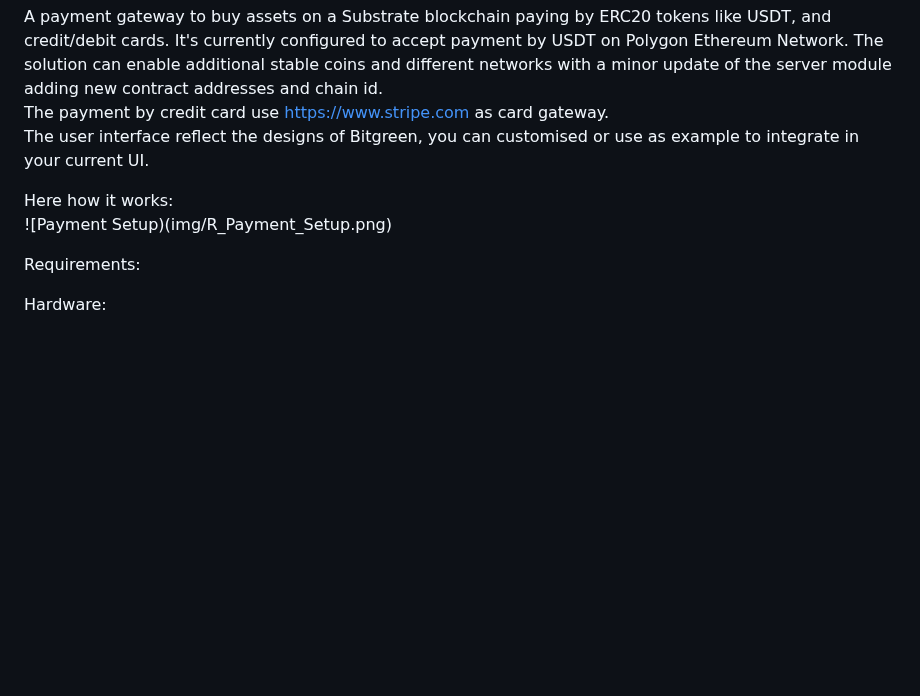
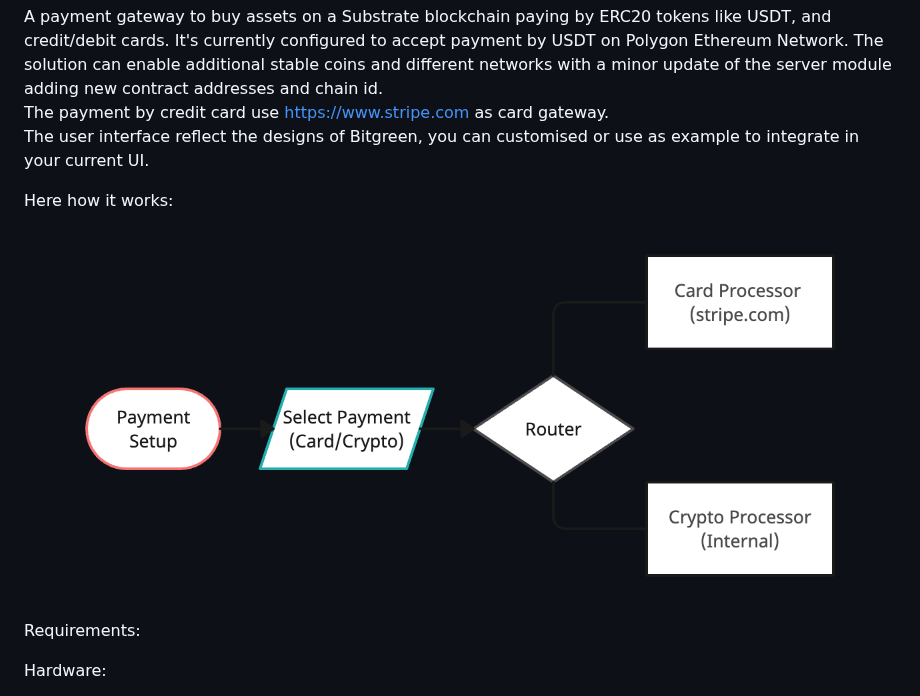
Before and after one commit to bitgreen/payment-gateway, a Markdown page: README.md, the part around the change. Drawn GitHub-style; blank space fills up the shorter version.

```diff
--- a/README.md
+++ b/README.md
@@ -6,7 +6,9 @@ The payment by credit card use [https://www.stripe.com](https://www.stripe.com)
 The user interface reflect the designs of Bitgreen, you can customised or use as example to integrate in your current UI.
 
 Here how it works:
-![Payment Setup)(img/R_Payment_Setup.png)
+<p align="center">
+  <img src="./img/R_Payment_Setup.png" width="800">
+</p>
 
 
 Requirements:
```
